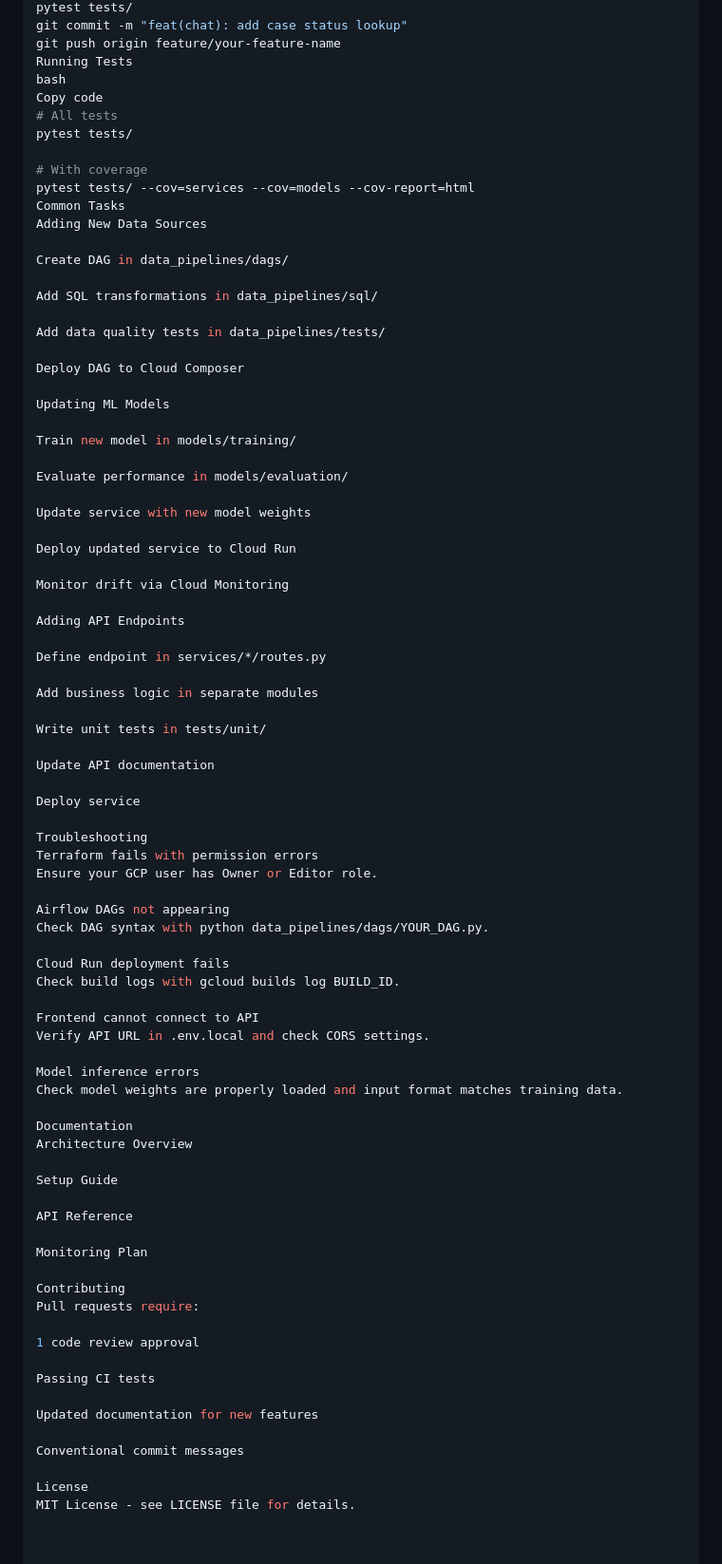
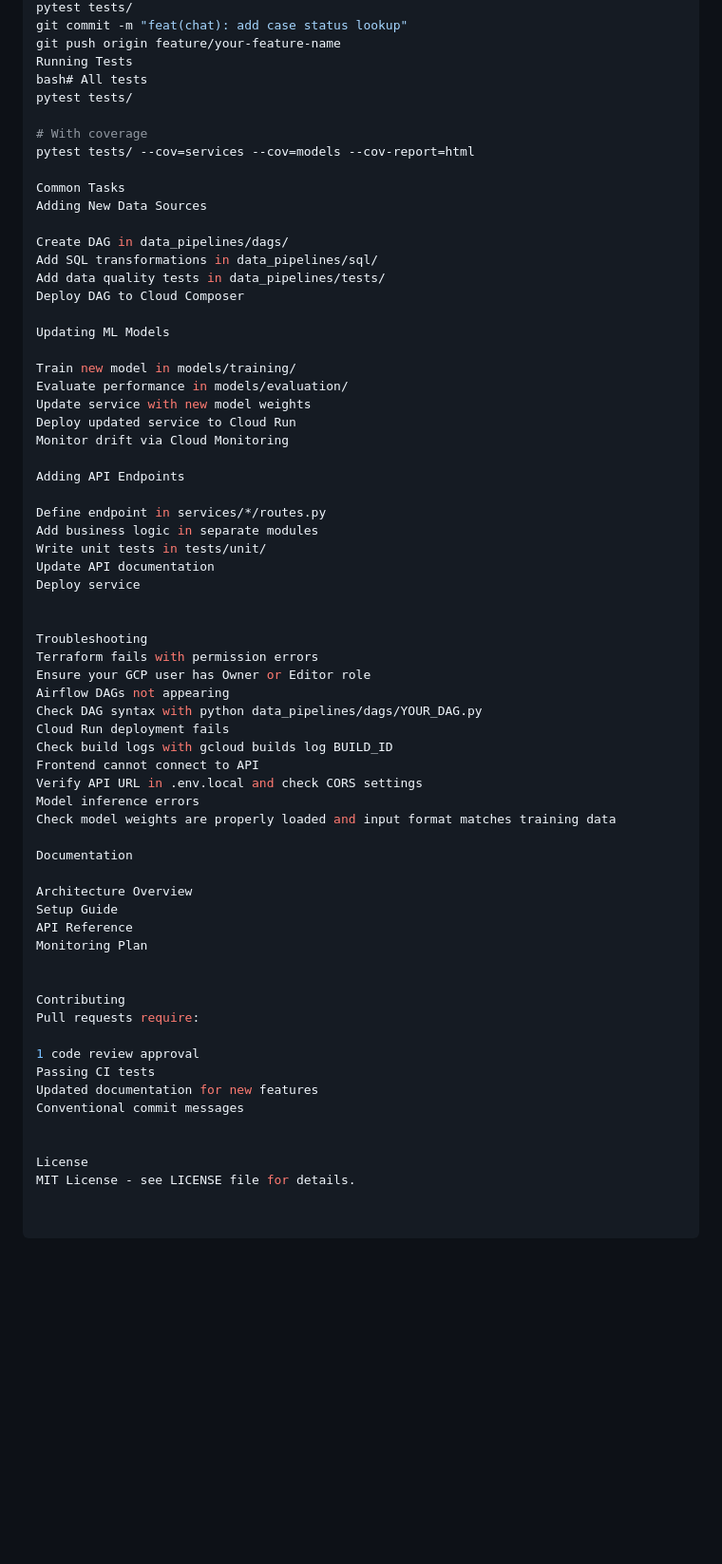
Before and after one commit to sharonjennifer/boston-311-ai-system, a Markdown page: README.md, the part around the change printed below. Shown: that part at 95% size. Rendered like a GitHub page; blank space fills up the shorter version.

```diff
--- a/README.md
+++ b/README.md
@@ -183,83 +147,65 @@ pytest tests/
 git commit -m "feat(chat): add case status lookup"
 git push origin feature/your-feature-name
 Running Tests
-bash
-Copy code
-# All tests
+bash# All tests
 pytest tests/
 
 # With coverage
 pytest tests/ --cov=services --cov=models --cov-report=html
+
 Common Tasks
 Adding New Data Sources
 
 Create DAG in data_pipelines/dags/
-
 Add SQL transformations in data_pipelines/sql/
-
 Add data quality tests in data_pipelines/tests/
-
 Deploy DAG to Cloud Composer
 
 Updating ML Models
 
 Train new model in models/training/
-
 Evaluate performance in models/evaluation/
-
 Update service with new model weights
-
 Deploy updated service to Cloud Run
-
 Monitor drift via Cloud Monitoring
 
 Adding API Endpoints
 
 Define endpoint in services/*/routes.py
+Add business logic in separate modules
+Write unit tests in tests/unit/
+Update API documentation
+Deploy service
 
-Add business logic in separate modules
-
-Write unit tests in tests/unit/
-
-Update API documentation
-
-Deploy service
 
 Troubleshooting
 Terraform fails with permission errors
-Ensure your GCP user has Owner or Editor role.
-
+Ensure your GCP user has Owner or Editor role
 Airflow DAGs not appearing
-Check DAG syntax with python data_pipelines/dags/YOUR_DAG.py.
-
+Check DAG syntax with python data_pipelines/dags/YOUR_DAG.py
 Cloud Run deployment fails
-Check build logs with gcloud builds log BUILD_ID.
-
+Check build logs with gcloud builds log BUILD_ID
 Frontend cannot connect to API
-Verify API URL in .env.local and check CORS settings.
-
+Verify API URL in .env.local and check CORS settings
 Model inference errors
-Check model weights are properly loaded and input format matches training data.
+Check model weights are properly loaded and input format matches training data
 
 Documentation
+
 Architecture Overview
+Setup Guide
+API Reference
+Monitoring Plan
 
-Setup Guide
-
-API Reference
-
-Monitoring Plan
 
 Contributing
 Pull requests require:
 
 1 code review approval
+Passing CI tests
+Updated documentation for new features
+Conventional commit messages
 
-Passing CI tests
-
-Updated documentation for new features
-
-Conventional commit messages
 
 License
 MIT License - see LICENSE file for details.
```
Also changed, not shown: other parts of README.md (+32 -68 lines).
